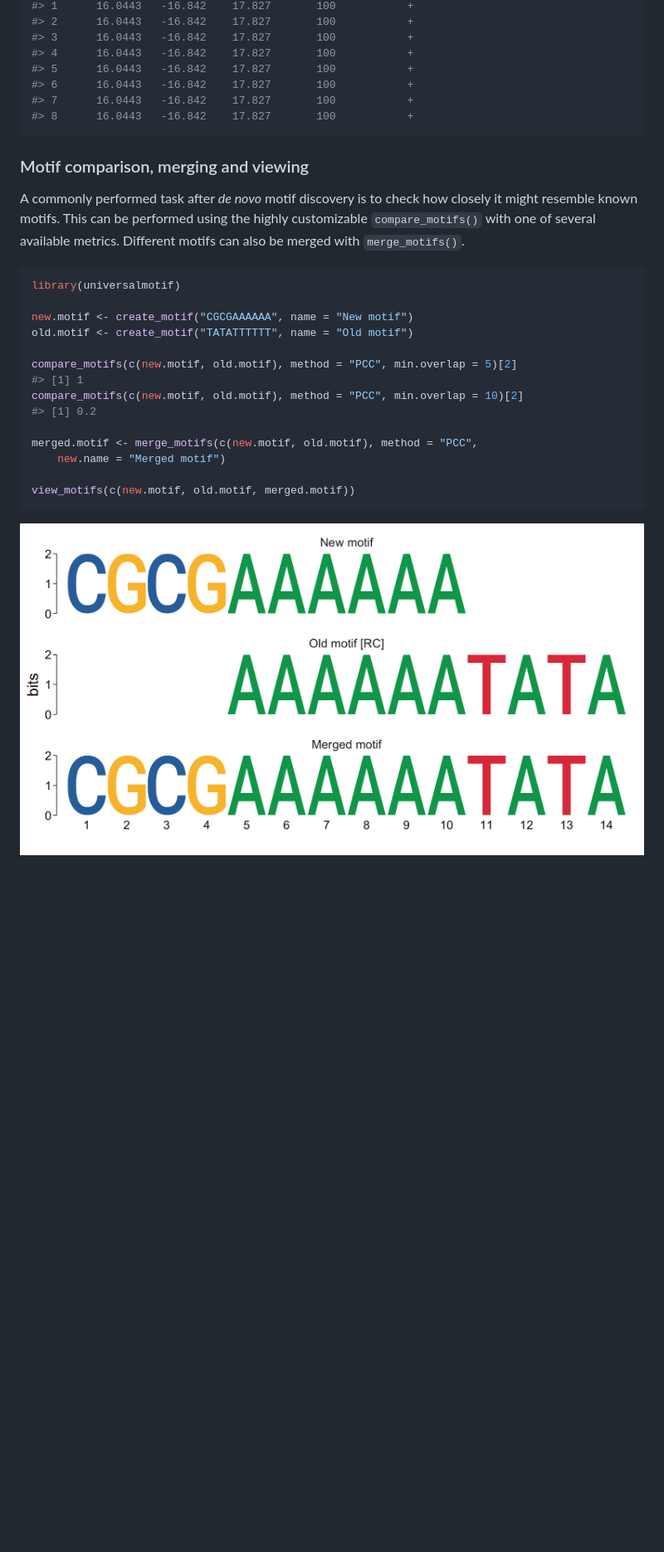
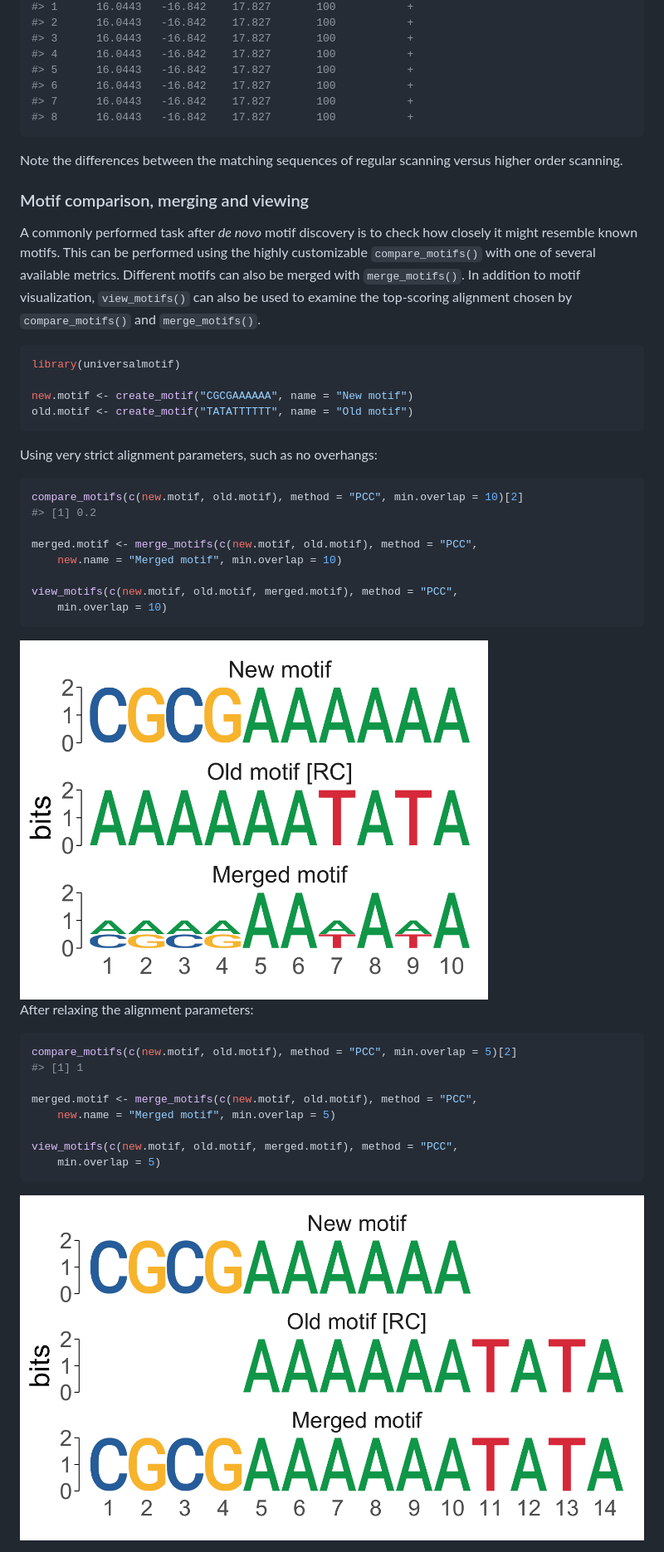
Before and after one commit to bjmt/universalmotif, a Markdown page: README.md, the part around the change printed below. Shown: that part at 83% size. Drawn GitHub-style; pictures changed too: inst/figures/example.png (deleted), inst/figures/example1.png (added), inst/figures/example2.png (added); blank space fills up the shorter version.

Commit message:
update readme, news

````diff
--- a/README.md
+++ b/README.md
@@ -231,25 +231,45 @@ scan_sequences(motif.k2, ArabidopsisPromoters, use.freq = 2, threshold = 0.9,
 #> 8      16.0443   -16.842    17.827       100           +
 ```
 
+Note the differences between the matching sequences of regular scanning versus higher order scanning.
+
 ### Motif comparison, merging and viewing
 
-A commonly performed task after _de novo_ motif discovery is to check how closely it might resemble known motifs. This can be performed using the highly customizable `compare_motifs()` with one of several available metrics. Different motifs can also be merged with `merge_motifs()`.
+A commonly performed task after _de novo_ motif discovery is to check how closely it might resemble known motifs. This can be performed using the highly customizable `compare_motifs()` with one of several available metrics. Different motifs can also be merged with `merge_motifs()`. In addition to motif visualization, `view_motifs()` can also be used to examine the top-scoring alignment chosen by `compare_motifs()` and `merge_motifs()`.
 
 ```r
 library(universalmotif)
 
 new.motif <- create_motif("CGCGAAAAAA", name = "New motif")
 old.motif <- create_motif("TATATTTTTT", name = "Old motif")
+```
 
-compare_motifs(c(new.motif, old.motif), method = "PCC", min.overlap = 5)[2]
-#> [1] 1
+Using very strict alignment parameters, such as no overhangs:
+
+```r
 compare_motifs(c(new.motif, old.motif), method = "PCC", min.overlap = 10)[2]
 #> [1] 0.2
 
 merged.motif <- merge_motifs(c(new.motif, old.motif), method = "PCC",
-    new.name = "Merged motif")
+    new.name = "Merged motif", min.overlap = 10)
 
-view_motifs(c(new.motif, old.motif, merged.motif))
+view_motifs(c(new.motif, old.motif, merged.motif), method = "PCC",
+    min.overlap = 10)
 ```
 
-<img src="inst/figures/example.png" width="100%" />
+<img src="inst/figures/example2.png" width="75%" />
+
+After relaxing the alignment parameters:
+
+```r
+compare_motifs(c(new.motif, old.motif), method = "PCC", min.overlap = 5)[2]
+#> [1] 1
+
+merged.motif <- merge_motifs(c(new.motif, old.motif), method = "PCC",
+    new.name = "Merged motif", min.overlap = 5)
+
+view_motifs(c(new.motif, old.motif, merged.motif), method = "PCC",
+    min.overlap = 5)
+```
+
+<img src="inst/figures/example1.png" width="100%" />
````
Also changed, not shown: other parts of README.md (+1 -1 lines), 2 other files.
